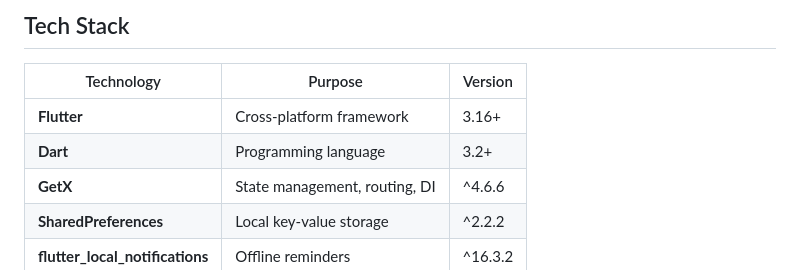
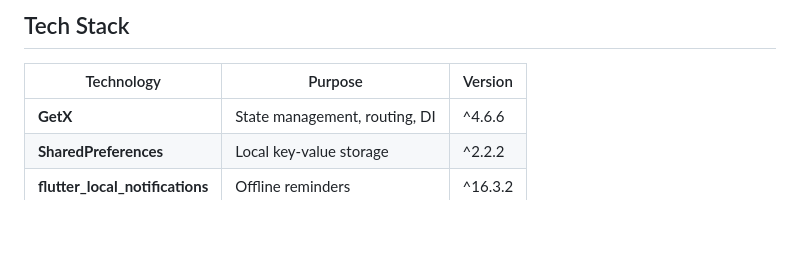
Before and after one commit to thearsalanqureshi/Tasky, a Markdown page: README.md, the part around the change. GitHub-like rendering; blank space fills up the shorter version.

Commit message:
Tasky update
Removed Flutter and Dart versions from tech stack.

```diff
--- a/README.md
+++ b/README.md
@@ -126,8 +126,6 @@ View (UI) → Controller (GetX) → Repository → Service → SharedPreferences
 
 | Technology | Purpose | Version |
 |------------|---------|---------|
-| **Flutter** | Cross-platform framework | 3.16+ |
-| **Dart** | Programming language | 3.2+ |
 | **GetX** | State management, routing, DI | ^4.6.6 |
 | **SharedPreferences** | Local key-value storage | ^2.2.2 |
 | **flutter_local_notifications** | Offline reminders | ^16.3.2 |
```
